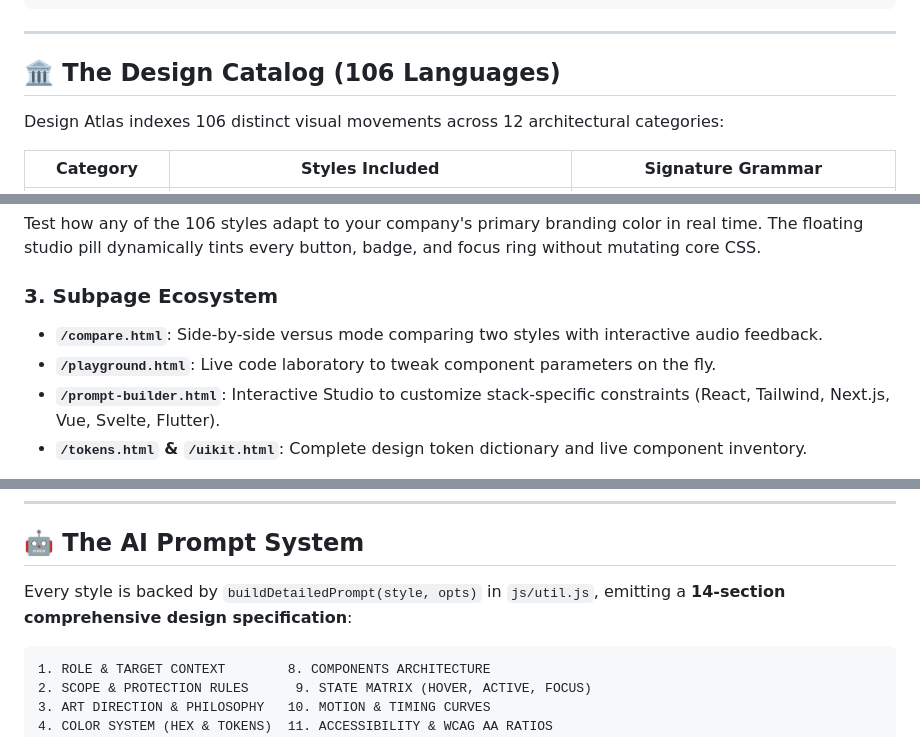
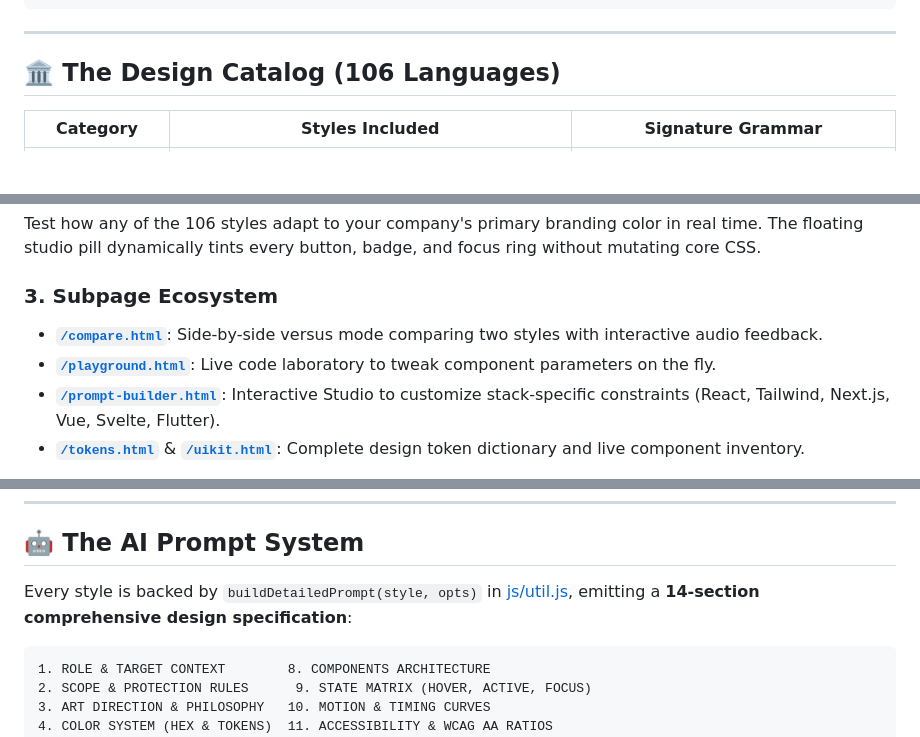
Before and after one commit to SudhirDevOps1/DesignAtlas, a Markdown page: README.md, 3 parts joined by grey strips. GitHub-like rendering; blank space fills up the shorter version.

Commit message:
fix(docs): repair broken anchor links and file paths in README

````diff
--- a/README.md
+++ b/README.md
@@ -46,6 +48,4 @@ node verify.js
 ## 🏛️ The Design Catalog (106 Languages)
-
-Design Atlas indexes 106 distinct visual movements across 12 architectural categories:
 
 | Category | Styles Included | Signature Grammar |
 |---|---|---|
@@ -72,10 +73,10 @@ Clicking any design card opens a complete, full-scale interactive mock applicati
 Test how any of the 106 styles adapt to your company's primary branding color in real time. The floating studio pill dynamically tints every button, badge, and focus ring without mutating core CSS.
 
 ### 3. Subpage Ecosystem
-- **`/compare.html`**: Side-by-side versus mode comparing two styles with interactive audio feedback.
-- **`/playground.html`**: Live code laboratory to tweak component parameters on the fly.
-- **`/prompt-builder.html`**: Interactive Studio to customize stack-specific constraints (React, Tailwind, Next.js, Vue, Svelte, Flutter).
-- **`/tokens.html` & `/uikit.html`**: Complete design token dictionary and live component inventory.
+- [**`/compare.html`**](./compare.html): Side-by-side versus mode comparing two styles with interactive audio feedback.
+- [**`/playground.html`**](./playground.html): Live code laboratory to tweak component parameters on the fly.
+- [**`/prompt-builder.html`**](./prompt-builder.html): Interactive Studio to customize stack-specific constraints (React, Tailwind, Next.js, Vue, Svelte, Flutter).
+- [**`/tokens.html`**](./tokens.html) & [**`/uikit.html`**](./uikit.html): Complete design token dictionary and live component inventory.
 
 ---
 
@@ -82,6 +84,6 @@ Test how any of the 106 styles adapt to your company's primary branding color in
 ## 🤖 The AI Prompt System
 
-Every style is backed by `buildDetailedPrompt(style, opts)` in `js/util.js`, emitting a **14-section comprehensive design specification**:
+Every style is backed by `buildDetailedPrompt(style, opts)` in [js/util.js](./js/util.js), emitting a **14-section comprehensive design specification**:
 
 ```
 1. ROLE & TARGET CONTEXT        8. COMPONENTS ARCHITECTURE
````
Also changed, not shown: other parts of README.md (+12 -5 lines).
